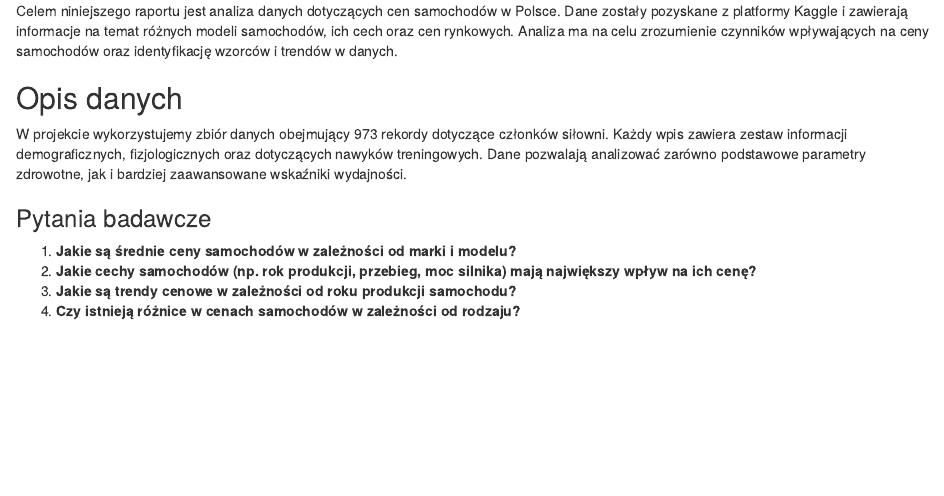
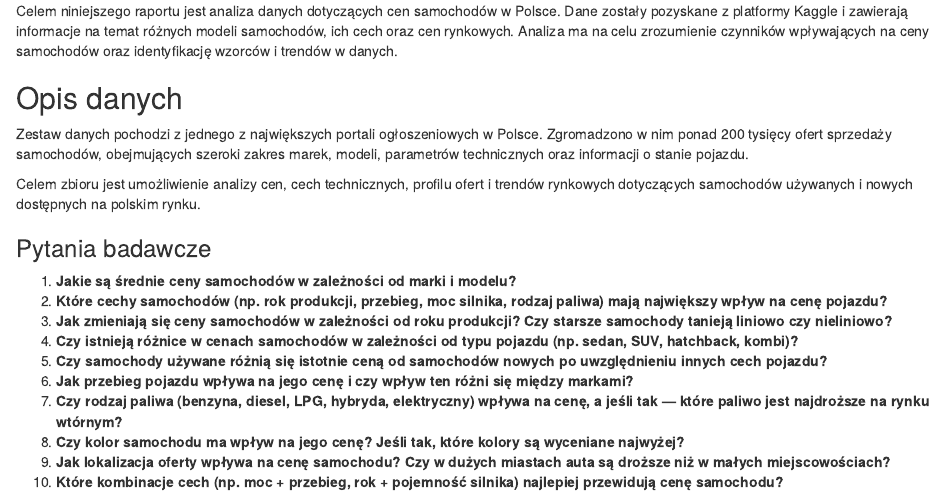
Before and after one commit to dominocoder67/analiza-danych, an R Markdown document (samochody.Rmd): the page in a window 1100 px wide, from 190 px down. Rendered offline with R 4.5, knitr and Pandoc, with nearby package versions; drawn as R Markdown's standard HTML page in place of the format the file asks for; some code elsewhere in the file could not run offline.

Commit message:
dodałem opis danych oraz pytania badawcze

````diff
--- a/samochody.Rmd
+++ b/samochody.Rmd
@@ -15,17 +15,26 @@ knitr::opts_chunk$set(cache = TRUE)
 library(tidyverse)
 dane <- read_csv("dane/Car_Prices_Poland_Kaggle.csv")
 ```
+
 # Wstęp
 
 Celem niniejszego raportu jest analiza danych dotyczących cen samochodów w Polsce. Dane zostały pozyskane z platformy Kaggle i zawierają informacje na temat różnych modeli samochodów, ich cech oraz cen rynkowych. Analiza ma na celu zrozumienie czynników wpływających na ceny samochodów oraz identyfikację wzorców i trendów w danych.
 
 ## Opis danych
 
-W projekcie wykorzystujemy zbiór danych obejmujący 973 rekordy dotyczące członków siłowni. Każdy wpis zawiera zestaw informacji demograficznych, fizjologicznych oraz dotyczących nawyków treningowych. Dane pozwalają analizować zarówno podstawowe parametry zdrowotne, jak i bardziej zaawansowane wskaźniki wydajności.
+Zestaw danych pochodzi z jednego z największych portali ogłoszeniowych w Polsce. Zgromadzono w nim ponad 200 tysięcy ofert sprzedaży samochodów, obejmujących szeroki zakres marek, modeli, parametrów technicznych oraz informacji o stanie pojazdu.
+
+Celem zbioru jest umożliwienie analizy cen, cech technicznych, profilu ofert i trendów rynkowych dotyczących samochodów używanych i nowych dostępnych na polskim rynku.
 
 ### Pytania badawcze
 
-1.  **Jakie są średnie ceny samochodów w zależności od marki i modelu?**
-2.  **Jakie cechy samochodów (np. rok produkcji, przebieg, moc silnika) mają największy wpływ na ich cenę?**
-3.  **Jakie są trendy cenowe w zależności od roku produkcji samochodu?**
-4.  **Czy istnieją różnice w cenach samochodów w zależności od rodzaju?**
+1. **Jakie są średnie ceny samochodów w zależności od marki i modelu?**
+2. **Które cechy samochodów (np. rok produkcji, przebieg, moc silnika, rodzaj paliwa) mają największy wpływ na cenę pojazdu?**
+3. **Jak zmieniają się ceny samochodów w zależności od roku produkcji? Czy starsze samochody tanieją liniowo czy nieliniowo?**
+4. **Czy istnieją różnice w cenach samochodów w zależności od typu pojazdu (np. sedan, SUV, hatchback, kombi)?**
+5. **Czy samochody używane różnią się istotnie ceną od samochodów nowych po uwzględnieniu innych cech pojazdu?**
+6. **Jak przebieg pojazdu wpływa na jego cenę i czy wpływ ten różni się między markami?**
+7. **Czy rodzaj paliwa (benzyna, diesel, LPG, hybryda, elektryczny) wpływa na cenę, a jeśli tak — które paliwo jest najdroższe na rynku wtórnym?**
+8. **Czy kolor samochodu ma wpływ na jego cenę? Jeśli tak, które kolory są wyceniane najwyżej?**
+9. **Jak lokalizacja oferty wpływa na cenę samochodu? Czy w dużych miastach auta są droższe niż w małych miejscowościach?**
+10. **Które kombinacje cech (np. moc + przebieg, rok + pojemność silnika) najlepiej przewidują cenę samochodu?**
````
